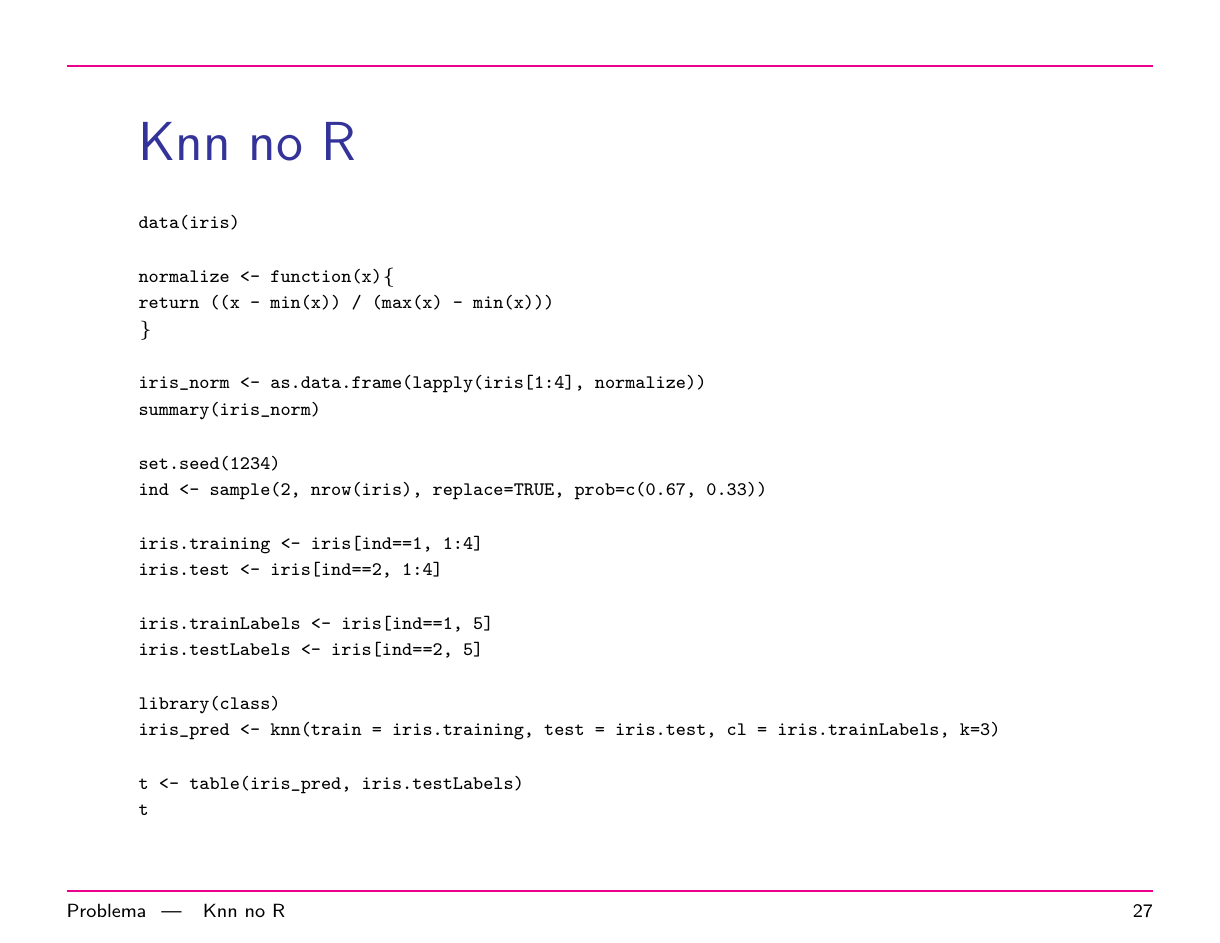
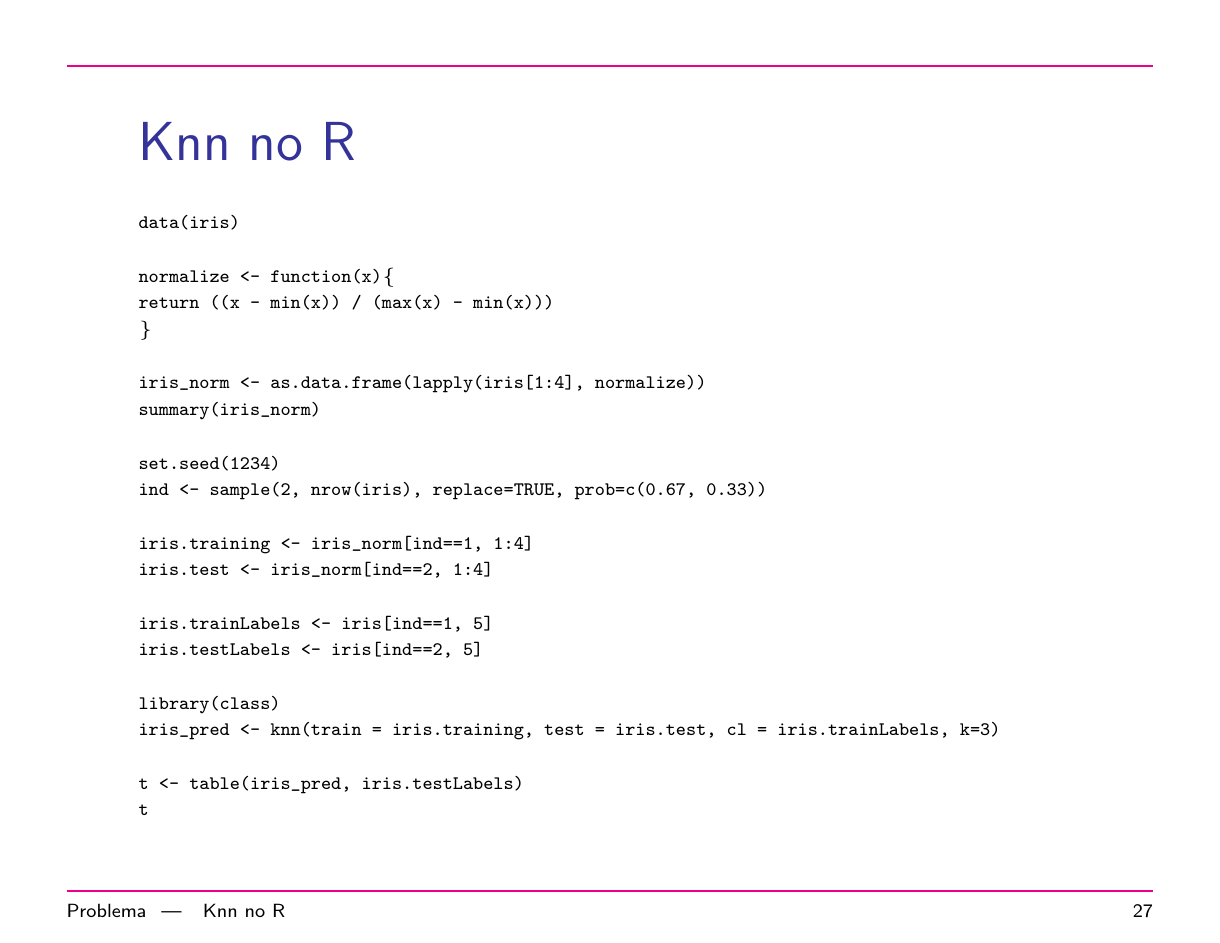
Before and after one commit to fbarth/ml-course, LaTeX slides (slides/Aula06-aprendizadoBaseadoInstancias/aprendizadoBaseadoInstancias.tex): page 27 of 29. The pictures show the PDF file slides/Aula06-aprendizadoBaseadoInstancias/aprendizadoBaseadoInstancias.pdf that the author committed with the source; the source files are stored in an older character set and shown here as Unicode.

Commit message:
exercicios knn

```diff
--- a/slides/Aula06-aprendizadoBaseadoInstancias/aprendizadoBaseadoInstancias.tex
+++ b/slides/Aula06-aprendizadoBaseadoInstancias/aprendizadoBaseadoInstancias.tex
@@ -296,8 +296,8 @@ com mais freqüencia.
 	set.seed(1234)
 	ind <- sample(2, nrow(iris), replace=TRUE, prob=c(0.67, 0.33))
 
-	iris.training <- iris[ind==1, 1:4]
-	iris.test <- iris[ind==2, 1:4]
+	iris.training <- iris_norm[ind==1, 1:4]
+	iris.test <- iris_norm[ind==2, 1:4]
 
 	iris.trainLabels <- iris[ind==1, 5]
 	iris.testLabels <- iris[ind==2, 5]
```
Also changed, not shown: slides/Aula06-aprendizadoBaseadoInstancias/aprendizadoBaseadoInstancias.pdf, 2 other files.
